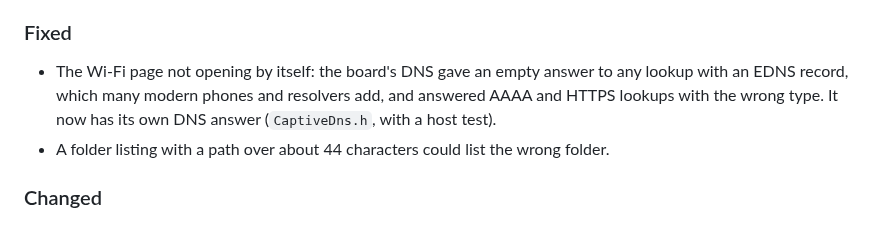
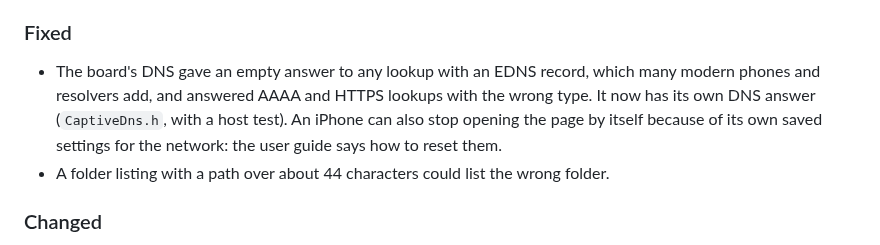
Before and after one commit to DylanD2402/track-rat, a Markdown page: CHANGELOG.md, the part around the change. Drawn GitHub-style.

```diff
--- a/CHANGELOG.md
+++ b/CHANGELOG.md
@@ -15,7 +15,7 @@ Install both the firmware and the file system (the web installer does both): the
 
 ### Fixed
 
-- The Wi-Fi page not opening by itself: the board's DNS gave an empty answer to any lookup with an EDNS record, which many modern phones and resolvers add, and answered AAAA and HTTPS lookups with the wrong type. It now has its own DNS answer (`CaptiveDns.h`, with a host test).
+- The board's DNS gave an empty answer to any lookup with an EDNS record, which many modern phones and resolvers add, and answered AAAA and HTTPS lookups with the wrong type. It now has its own DNS answer (`CaptiveDns.h`, with a host test). An iPhone can also stop opening the page by itself because of its own saved settings for the network: the user guide says how to reset them.
 - A folder listing with a path over about 44 characters could list the wrong folder.
 
 ### Changed
```
Also changed, not shown: docs/user-guide.md (+1 -1 lines).
